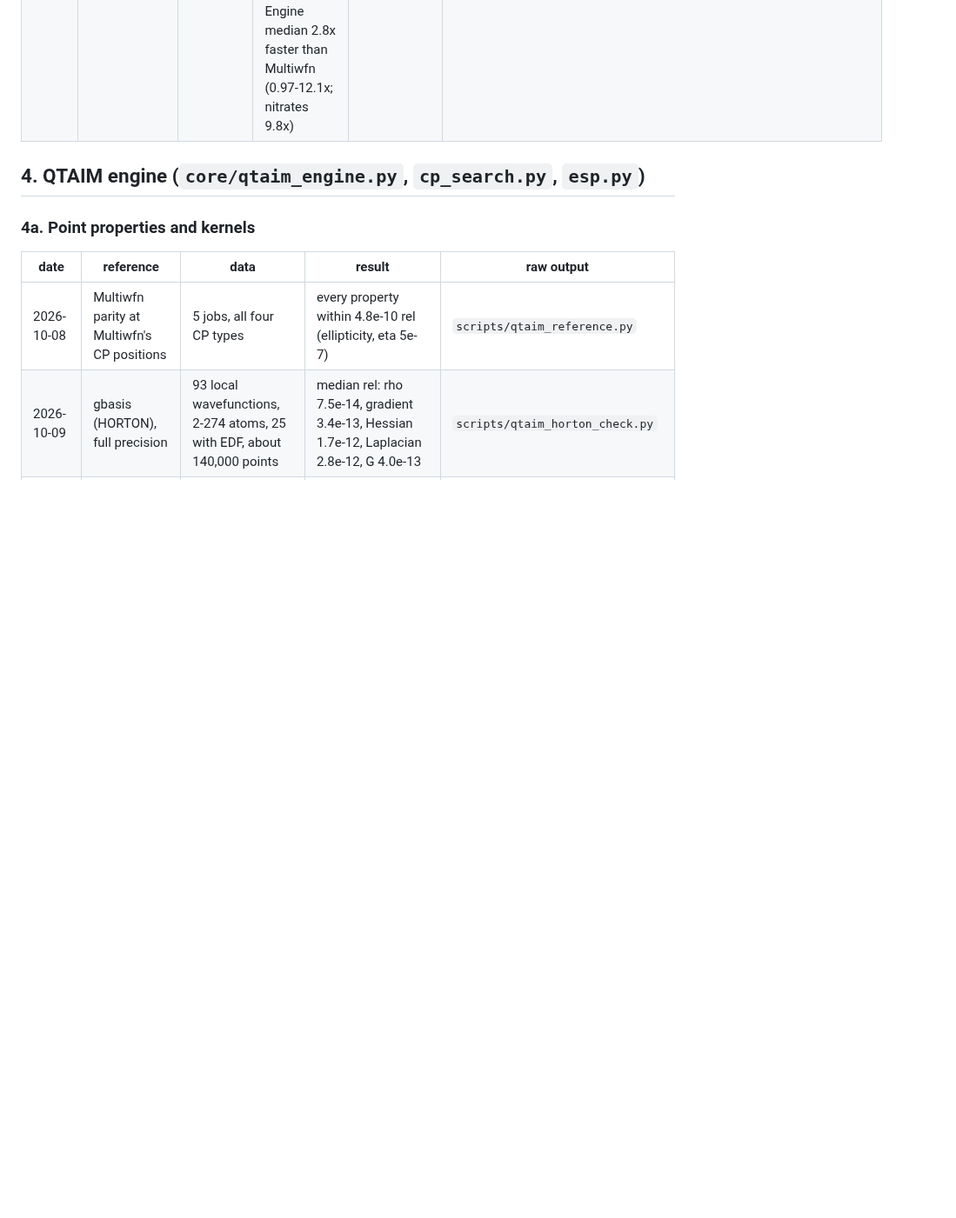
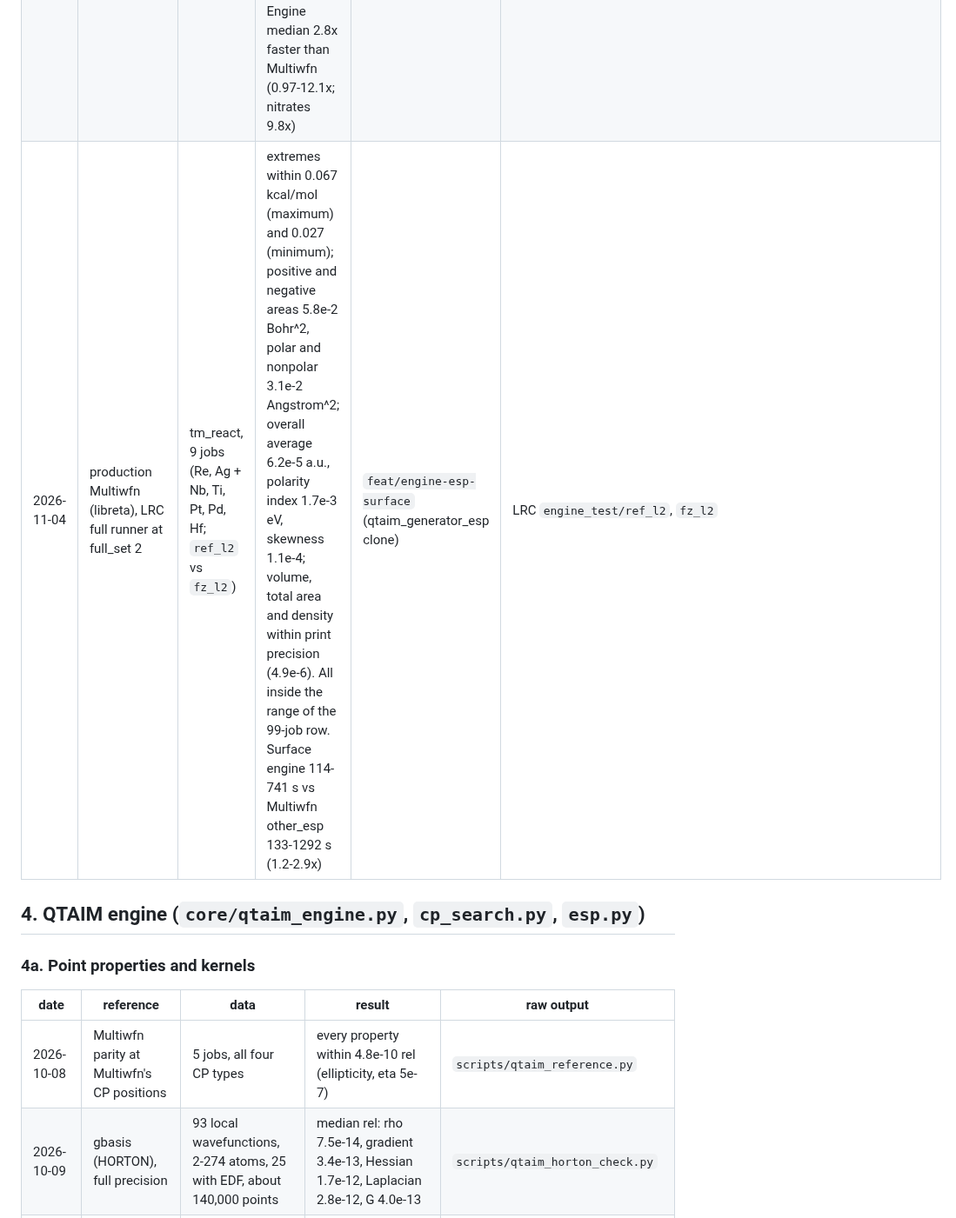
Before and after one commit to santi921/qtaim_generator, a Markdown page: docs/engine_roadmap/validation_ledger.md, the part around the change. Shown at 87% size. GitHub-like rendering; blank space fills up the shorter version.

Commit message:
docs(validation-ledger): LRC full_set 2 ESP surface vs production Multiwfn
9 tm_react jobs (ref_l2 vs fz_l2): extremes within 0.067 kcal/mol of libreta, areas
5.8e-2 Bohr^2, geometry fields at print precision, all inside the 99-job local range;
surface engine 1.2-2.9x faster than Multiwfn other_esp.

Co-Authored-By: Claude Opus 5.5 <noreply@anthropic.com>

```diff
--- a/docs/engine_roadmap/validation_ledger.md
+++ b/docs/engine_roadmap/validation_ledger.md
@@ -141,6 +141,7 @@ Angstrom^2).
 |---|---|---|---|---|---|
 | 2026-11-03 | Multiwfn parity, exact ESP (iESPcode=1, eleesp1; engine with Multiwfn's Fmch Boys function) | 2 fixtures (open shell; Xe ECP + EDF) | identical mesh (counts before and after elimination); all 20 values within print precision | feat/engine-esp-surface | `tests/test_files/charge_engine/*/multiwfn_reference_esp.json` |
 | 2026-11-03 | production Multiwfn (libreta, iESPcode=2) vs engine (exact ESP) | 99 jobs: 87 wfx_pull (7 OMol verticals, 25 ECP) + 12 actinide nitrates (Th, U, Np, Pu; X2C and ECP) | mesh identical in 99/99; volume, total area, density within print precision. ESP fields (median / p90 / max): extremes 2.2e-3 / 7.9e-2 / 0.47 kcal/mol (min) and 3.8e-3 / 9.9e-2 / 0.49 (max), average 4.1e-6 / 1.3e-4 / 7.4e-4 a.u., positive area 2.4e-6 / 0.33 / 3.7 Bohr^2, polarity index 7.0e-5 / 2.7e-3 / 2.0e-2 eV, skewness 5.0e-5 / 2.8e-3 / 4.0e-2; nitrates alone at most 0.048 kcal/mol. A divergence by design (README changelog); attributed to libreta [I], with exact-code parity shown on the 2 fixtures only (the 27-job eleesp1 run was stopped). Engine median 2.8x faster than Multiwfn (0.97-12.1x; nitrates 9.8x) | same | `data/engine_test_2026-11/esp_surface/` (`esp_vs_libreta.jsonl`, `refs_esp_libreta/`) |
+| 2026-11-04 | production Multiwfn (libreta), LRC full runner at full_set 2 | tm_react, 9 jobs (Re, Ag + Nb, Ti, Pt, Pd, Hf; `ref_l2` vs `fz_l2`) | extremes within 0.067 kcal/mol (maximum) and 0.027 (minimum); positive and negative areas 5.8e-2 Bohr^2, polar and nonpolar 3.1e-2 Angstrom^2; overall average 6.2e-5 a.u., polarity index 1.7e-3 eV, skewness 1.1e-4; volume, total area and density within print precision (4.9e-6). All inside the range of the 99-job row. Surface engine 114-741 s vs Multiwfn other_esp 133-1292 s (1.2-2.9x) | `feat/engine-esp-surface` (qtaim_generator_esp clone) | LRC `engine_test/ref_l2`, `fz_l2` |
 
 ## 4. QTAIM engine (`core/qtaim_engine.py`, `cp_search.py`, `esp.py`)
 
```
